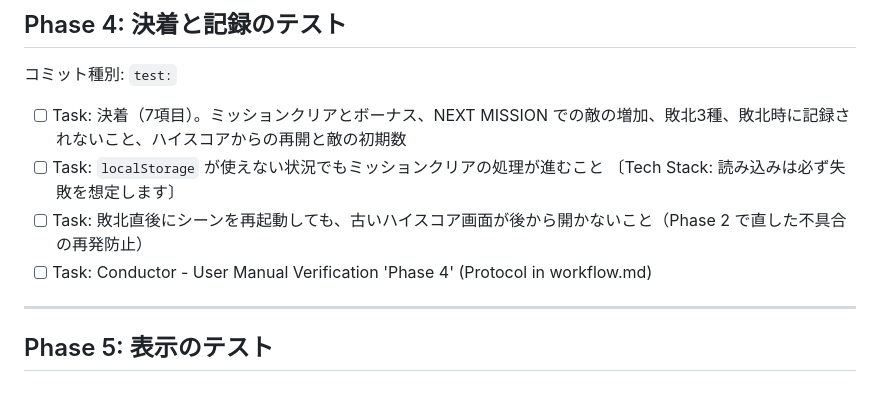
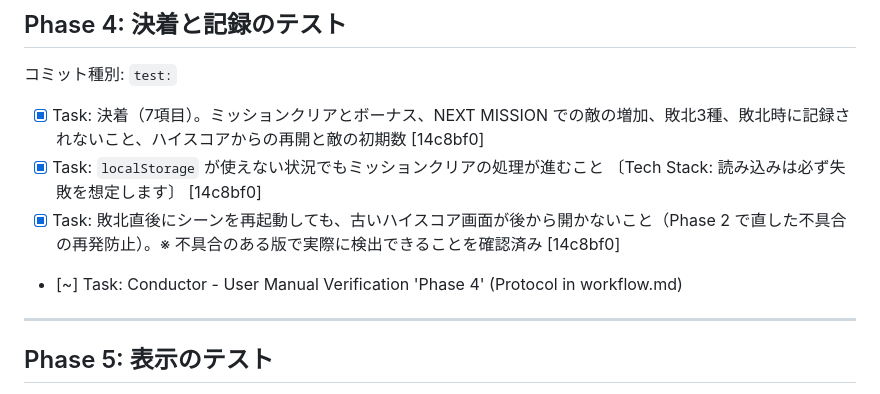
Before and after one commit to ytani01/star-base-defender, a Markdown page: conductor/test_harness_20260728/plan.md, the part around the change. Rendered like a GitHub page.

Commit message:
conductor(plan): 自動テスト Track の Phase 4 を完了として記録
Co-Authored-By: Claude Opus 5 <noreply@anthropic.com>

```diff
--- a/conductor/test_harness_20260728/plan.md
+++ b/conductor/test_harness_20260728/plan.md
@@ -50,10 +50,10 @@ Playwright が使えない環境でも Phase 1 だけで価値が出る。
 
 コミット種別: `test:`
 
-- [ ] Task: 決着（7項目）。ミッションクリアとボーナス、NEXT MISSION での敵の増加、敗北3種、敗北時に記録されないこと、ハイスコアからの再開と敵の初期数
-- [ ] Task: `localStorage` が使えない状況でもミッションクリアの処理が進むこと 〔Tech Stack: 読み込みは必ず失敗を想定します〕
-- [ ] Task: 敗北直後にシーンを再起動しても、古いハイスコア画面が後から開かないこと（Phase 2 で直した不具合の再発防止）
-- [ ] Task: Conductor - User Manual Verification 'Phase 4' (Protocol in workflow.md)
+- [x] Task: 決着（7項目）。ミッションクリアとボーナス、NEXT MISSION での敵の増加、敗北3種、敗北時に記録されないこと、ハイスコアからの再開と敵の初期数 [14c8bf0]
+- [x] Task: `localStorage` が使えない状況でもミッションクリアの処理が進むこと 〔Tech Stack: 読み込みは必ず失敗を想定します〕 [14c8bf0]
+- [x] Task: 敗北直後にシーンを再起動しても、古いハイスコア画面が後から開かないこと（Phase 2 で直した不具合の再発防止）。※ 不具合のある版で実際に検出できることを確認済み [14c8bf0]
+- [~] Task: Conductor - User Manual Verification 'Phase 4' (Protocol in workflow.md)
 
 ---
 
```
